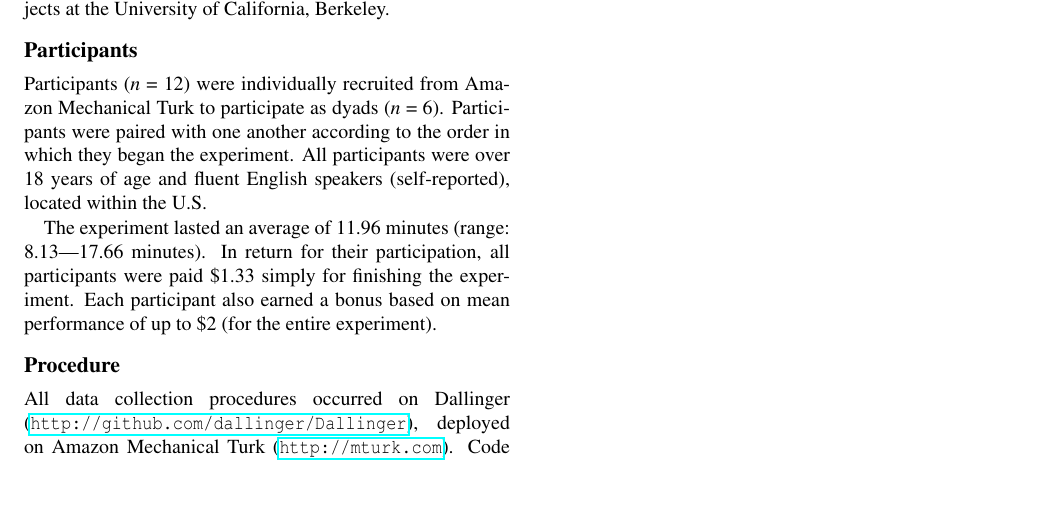
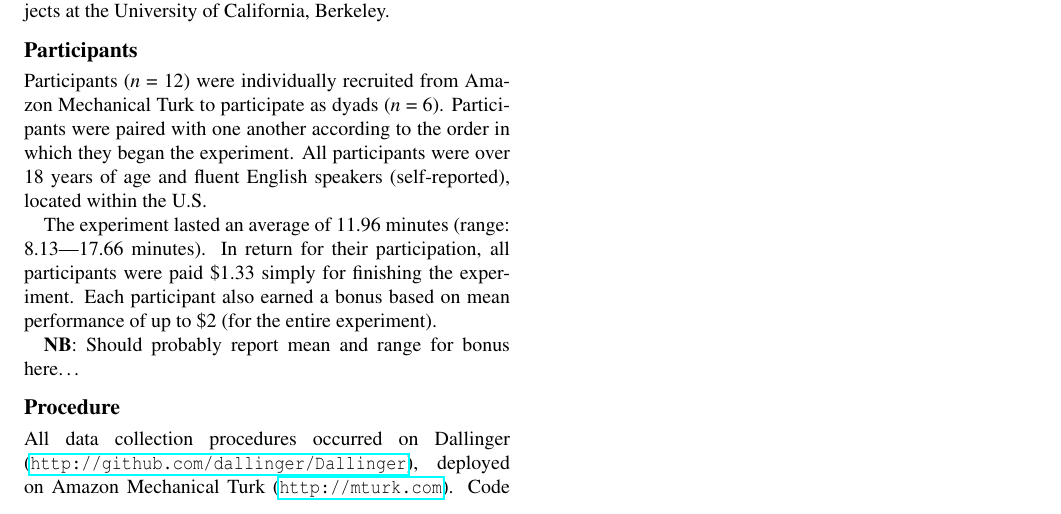
Before and after one commit to a-paxton/perception-memory-coordination, a LaTeX paper (cogsci2018/perception-memory-coordination-cogsci2018.tex): part of the page, cut so that both start at the same text, the shorter picture padded with empty space. Compiled offline with pdfLaTeX.

Commit message:
Add note to grab participant bonuses

```diff
--- a/cogsci2018/perception-memory-coordination-cogsci2018.tex
+++ b/cogsci2018/perception-memory-coordination-cogsci2018.tex
@@ -101,6 +101,9 @@ minutes). In return for their participation, all participants were paid
 a bonus based on mean performance of up to \$2 (for the entire
 experiment).
 
+\textbf{NB}: Should probably report mean and range for bonus
+here\ldots{}
+
 \subsection{Procedure}\label{procedure}
 
 All data collection procedures occurred on Dallinger
```
Also changed, not shown: cogsci2018/perception-memory-coordination-cogsci2018.pdf, 1 other file.
